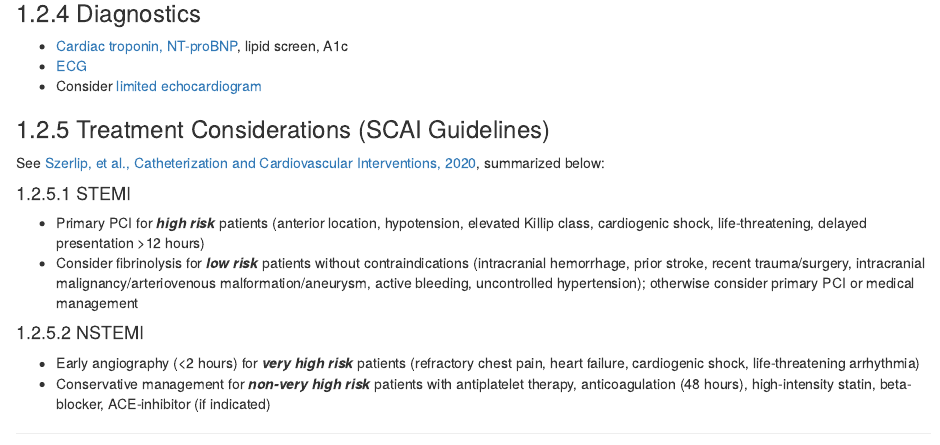
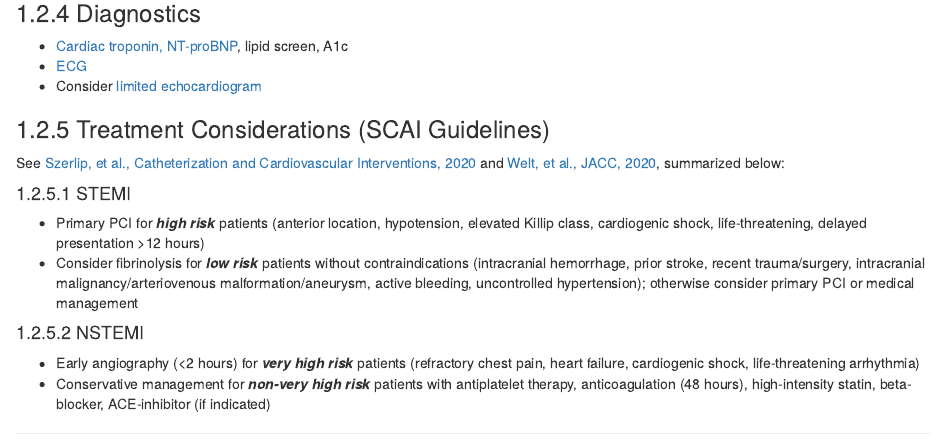
Before and after one commit to mglev1n/PennCVM-COVID, an R Markdown document (index.Rmd): the page in a window 1100 px wide, from 1830 px down. Rendered offline with R 4.5, knitr and Pandoc, with nearby package versions; drawn as R Markdown's standard HTML page in place of the format the file asks for; some code elsewhere in the file could not run offline.

Commit message:
Added link to SCAI/JACC cardiac catheterization recommendations

```diff
--- a/index.Rmd
+++ b/index.Rmd
@@ -117,7 +117,7 @@ May occur directly as consequence of virus-associated [Acute Coronary Syndrome],
 + Consider [limited echocardiogram][Echocardiography]
 
 ### Treatment Considerations (SCAI Guidelines)
-See [Szerlip, et al., Catheterization and Cardiovascular Interventions, 2020](https://pubmed.ncbi.nlm.nih.gov/32212409), summarized below:
+See [Szerlip, et al., Catheterization and Cardiovascular Interventions, 2020](https://pubmed.ncbi.nlm.nih.gov/32212409) and [Welt, et al., JACC, 2020](http://www.onlinejacc.org/content/early/2020/03/16/j.jacc.2020.03.021), summarized below:
 
 #### STEMI
 + Primary PCI for ___high risk___ patients (anterior location, hypotension, elevated Killip class, cardiogenic shock, life-threatening, delayed presentation >12 hours)
```
Also changed, not shown: 5 other files.
